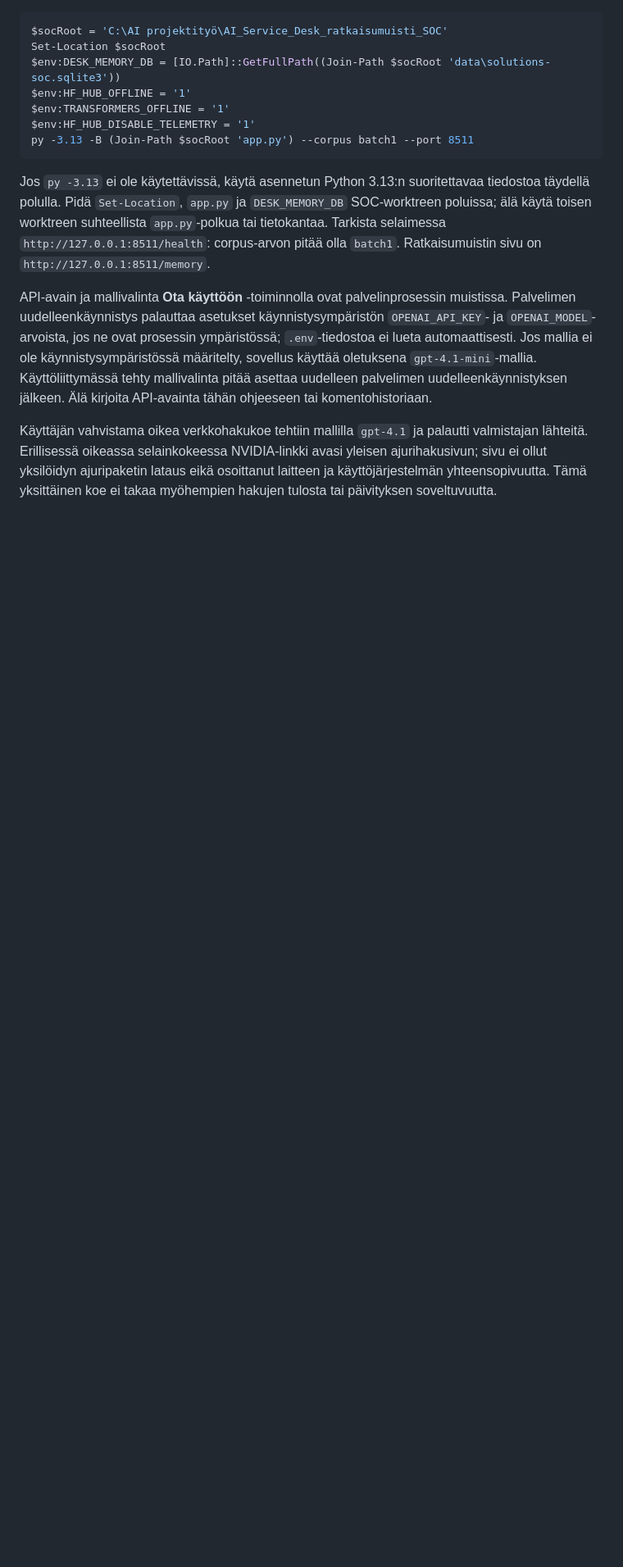
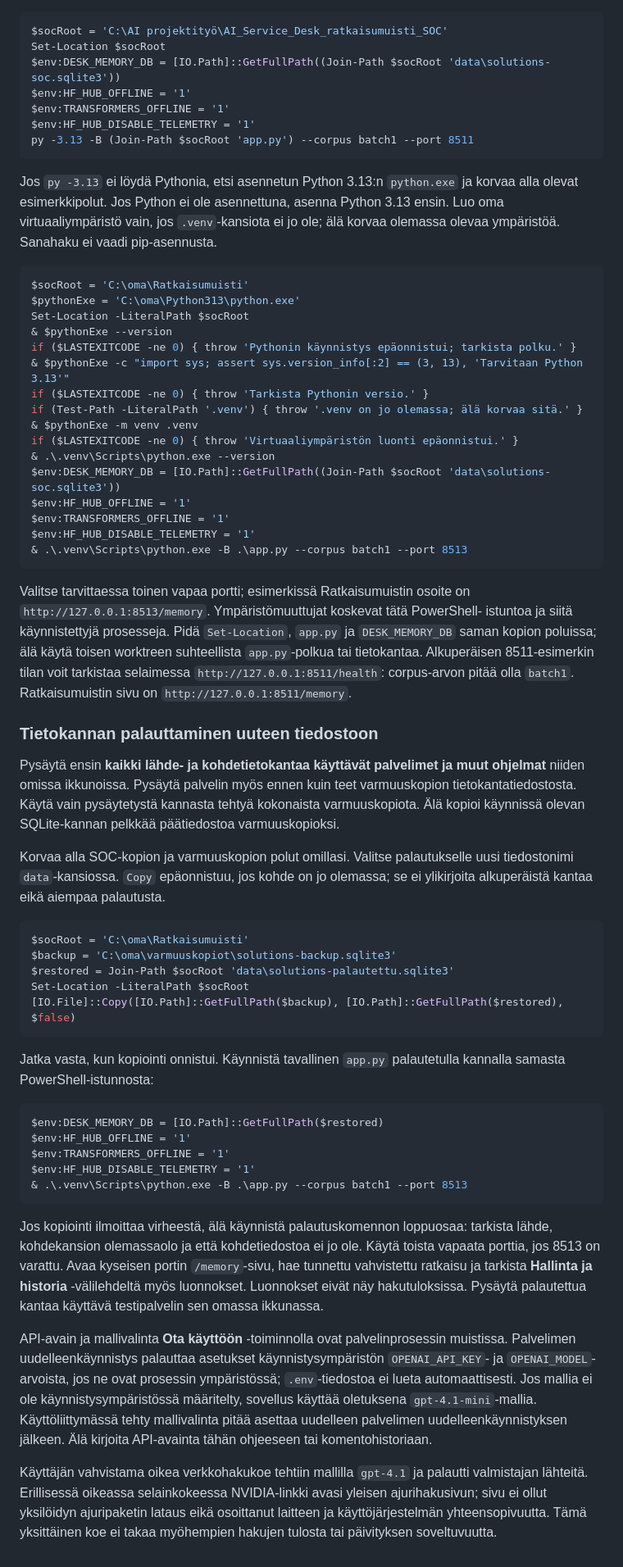
Before and after one commit to kauppinen1977-spec/ai-service-desk-assistant, a Markdown page: docs/13_ratkaisumuistin_pikaohje.md, the part around the change. Shown at 82% size. Drawn GitHub-style; blank space fills up the shorter version.

Commit message:
Täydennä Windowsin käynnistys- ja tietokannan palautusohje

````diff
--- a/docs/13_ratkaisumuistin_pikaohje.md
+++ b/docs/13_ratkaisumuistin_pikaohje.md
@@ -437,12 +437,75 @@ $env:HF_HUB_DISABLE_TELEMETRY = '1'
 py -3.13 -B (Join-Path $socRoot 'app.py') --corpus batch1 --port 8511
 ```
 
-Jos `py -3.13` ei ole käytettävissä, käytä asennetun Python 3.13:n
-suoritettavaa tiedostoa täydellä polulla. Pidä `Set-Location`, `app.py` ja
-`DESK_MEMORY_DB` SOC-worktreen poluissa; älä käytä toisen worktreen suhteellista
-`app.py`-polkua tai tietokantaa. Tarkista selaimessa
+Jos `py -3.13` ei löydä Pythonia, etsi asennetun Python 3.13:n `python.exe`
+ja korvaa alla olevat esimerkkipolut. Jos Python ei ole asennettuna, asenna
+Python 3.13 ensin. Luo oma virtuaaliympäristö vain, jos `.venv`-kansiota ei
+jo ole; älä korvaa olemassa olevaa ympäristöä. Sanahaku ei vaadi pip-asennusta.
+
+```powershell
+$socRoot = 'C:\oma\Ratkaisumuisti'
+$pythonExe = 'C:\oma\Python313\python.exe'
+Set-Location -LiteralPath $socRoot
+& $pythonExe --version
+if ($LASTEXITCODE -ne 0) { throw 'Pythonin käynnistys epäonnistui; tarkista polku.' }
+& $pythonExe -c "import sys; assert sys.version_info[:2] == (3, 13), 'Tarvitaan Python 3.13'"
+if ($LASTEXITCODE -ne 0) { throw 'Tarkista Pythonin versio.' }
+if (Test-Path -LiteralPath '.venv') { throw '.venv on jo olemassa; älä korvaa sitä.' }
+& $pythonExe -m venv .venv
+if ($LASTEXITCODE -ne 0) { throw 'Virtuaaliympäristön luonti epäonnistui.' }
+& .\.venv\Scripts\python.exe --version
+$env:DESK_MEMORY_DB = [IO.Path]::GetFullPath((Join-Path $socRoot 'data\solutions-soc.sqlite3'))
+$env:HF_HUB_OFFLINE = '1'
+$env:TRANSFORMERS_OFFLINE = '1'
+$env:HF_HUB_DISABLE_TELEMETRY = '1'
+& .\.venv\Scripts\python.exe -B .\app.py --corpus batch1 --port 8513
+```
+
+Valitse tarvittaessa toinen vapaa portti; esimerkissä Ratkaisumuistin osoite on
+`http://127.0.0.1:8513/memory`. Ympäristömuuttujat koskevat tätä PowerShell-
+istuntoa ja siitä käynnistettyjä prosesseja. Pidä `Set-Location`, `app.py` ja
+`DESK_MEMORY_DB` saman kopion poluissa; älä käytä toisen worktreen suhteellista
+`app.py`-polkua tai tietokantaa. Alkuperäisen 8511-esimerkin tilan voit tarkistaa selaimessa
 `http://127.0.0.1:8511/health`: corpus-arvon pitää olla `batch1`.
 Ratkaisumuistin sivu on `http://127.0.0.1:8511/memory`.
+
+### Tietokannan palauttaminen uuteen tiedostoon
+
+Pysäytä ensin **kaikki lähde- ja kohdetietokantaa käyttävät palvelimet ja muut
+ohjelmat** niiden omissa ikkunoissa. Pysäytä palvelin myös ennen kuin teet
+varmuuskopion tietokantatiedostosta. Käytä vain pysäytetystä kannasta tehtyä
+kokonaista varmuuskopiota. Älä kopioi käynnissä olevan SQLite-kannan pelkkää
+päätiedostoa varmuuskopioksi.
+
+Korvaa alla SOC-kopion ja varmuuskopion polut omillasi. Valitse palautukselle
+uusi tiedostonimi `data`-kansiossa. `Copy` epäonnistuu, jos kohde on jo olemassa;
+se ei ylikirjoita alkuperäistä kantaa eikä aiempaa palautusta.
+
+```powershell
+$socRoot = 'C:\oma\Ratkaisumuisti'
+$backup = 'C:\oma\varmuuskopiot\solutions-backup.sqlite3'
+$restored = Join-Path $socRoot 'data\solutions-palautettu.sqlite3'
+Set-Location -LiteralPath $socRoot
+[IO.File]::Copy([IO.Path]::GetFullPath($backup), [IO.Path]::GetFullPath($restored), $false)
+```
+
+Jatka vasta, kun kopiointi onnistui. Käynnistä tavallinen `app.py` palautetulla
+kannalla samasta PowerShell-istunnosta:
+
+```powershell
+$env:DESK_MEMORY_DB = [IO.Path]::GetFullPath($restored)
+$env:HF_HUB_OFFLINE = '1'
+$env:TRANSFORMERS_OFFLINE = '1'
+$env:HF_HUB_DISABLE_TELEMETRY = '1'
+& .\.venv\Scripts\python.exe -B .\app.py --corpus batch1 --port 8513
+```
+
+Jos kopiointi ilmoittaa virheestä, älä käynnistä palautuskomennon loppuosaa:
+tarkista lähde, kohdekansion olemassaolo ja että kohdetiedostoa ei jo ole.
+Käytä toista vapaata porttia, jos 8513 on varattu. Avaa kyseisen portin
+`/memory`-sivu, hae tunnettu vahvistettu ratkaisu ja tarkista **Hallinta ja
+historia** -välilehdeltä myös luonnokset. Luonnokset eivät näy hakutuloksissa.
+Pysäytä palautettua kantaa käyttävä testipalvelin sen omassa ikkunassa.
 
 API-avain ja mallivalinta **Ota käyttöön** -toiminnolla ovat palvelinprosessin
 muistissa. Palvelimen uudelleenkäynnistys palauttaa asetukset käynnistysympäristön
````
